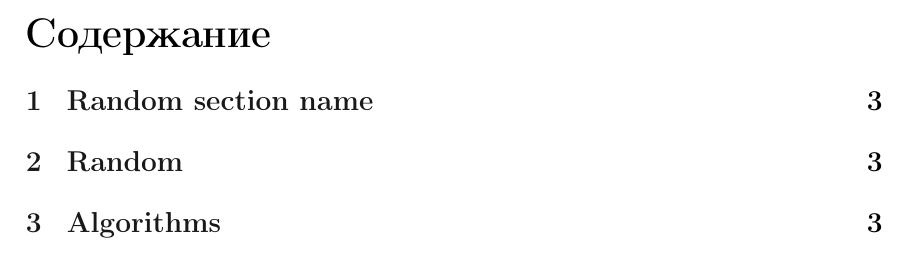
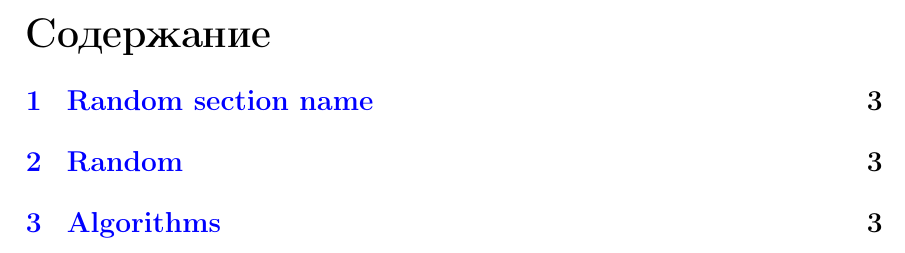
Before and after one commit to va9abond/dotfiles, a LaTeX document (.latex-template/template.tex, which reads .latex-template/letterfonts.tex, .latex-template/macros.tex, .latex-template/preamble.tex): part of page 2 of 3, cut so that both start at the same text. Compiled offline with pdfLaTeX.

Commit message:
update latex templates

```diff
--- a/.latex-template/letterfonts.tex
+++ b/.latex-template/letterfonts.tex
@@ -23,14 +23,14 @@
 \newcommand{\srcH}{\mathscr H}
 
 % Number sets
-\newcommand{\RR}[1][]{\ensuremath{\ifstrempty{#1}{\mathbb{R}}{\mathbb{R}^{#1}}}}
-\newcommand{\NN}[1][]{\ensuremath{\ifstrempty{#1}{\mathbb{N}}{\mathbb{N}^{#1}}}}
-\newcommand{\ZZ}[1][]{\ensuremath{\ifstrempty{#1}{\mathbb{Z}}{\mathbb{Z}^{#1}}}}
-\newcommand{\QQ}[1][]{\ensuremath{\ifstrempty{#1}{\mathbb{Q}}{\mathbb{Q}^{#1}}}}
-\newcommand{\CC}[1][]{\ensuremath{\ifstrempty{#1}{\mathbb{C}}{\mathbb{C}^{#1}}}}
-\newcommand{\PP}[1][]{\ensuremath{\ifstrempty{#1}{\mathbb{P}}{\mathbb{P}^{#1}}}}
-\newcommand{\HH}[1][]{\ensuremath{\ifstrempty{#1}{\mathbb{H}}{\mathbb{H}^{#1}}}}
-\newcommand{\FF}[1][]{\ensuremath{\ifstrempty{#1}{\mathbb{F}}{\mathbb{F}^{#1}}}}
+\newcommand{\RR}{\ensuremath{\mathbb{R}}}
+\newcommand{\NN}{\ensuremath{\mathbb{N}}}
+\newcommand{\ZZ}{\ensuremath{\mathbb{Z}}}
+\newcommand{\QQ}{\ensuremath{\mathbb{Q}}}
+\newcommand{\CC}{\ensuremath{\mathbb{C}}}
+\newcommand{\PP}{\ensuremath{\mathbb{P}}}
+\newcommand{\HH}{\ensuremath{\mathbb{H}}}
+\newcommand{\FF}{\ensuremath{\mathbb{F}}}
 \newcommand{\EE}{\ensuremath{\mathbb{E}}}
 
 % \newcommand{\charin}{\text{ char }}
--- a/.latex-template/macros.tex
+++ b/.latex-template/macros.tex
@@ -1,2 +1,3 @@
-% [a,b]
-\newcommand\ab{{$[a,b]$}}
+% range [a,b]
+\newcommand\abseg{\ensuremath{[a,b]}}
+\newcommand\abint{\ensuremath{(a,b)}}
--- a/.latex-template/preamble.tex
+++ b/.latex-template/preamble.tex
@@ -2,7 +2,7 @@
 % PACKAGES
 % ----------------------------------
 
-\usepackage[T2A]{fontenc}
+% \usepackage[T2A]{fontenc}
 \usepackage[utf8]{inputenc}
 \usepackage[english,russian]{babel}
 \usepackage[tmargin=2cm,rmargin=1in,lmargin=1in,margin=0.85in,bmargin=2cm,footskip=.2in]{geometry}
@@ -10,29 +10,25 @@
 \usepackage{lipsum}
 \usepackage{extsizes}
 \usepackage{cmap}
-\usepackage[varbb]{newpxmath}
 \usepackage{xfrac}
-\usepackage[makeroom]{cancel}
-\usepackage{mathtools}
-\usepackage{bookmark}
-\usepackage{booktabs}
 \usepackage{enumitem}
+
 \usepackage{hyperref,theoremref}
+\usepackage{cleveref}
+\usepackage{nameref}
 \hypersetup{
-	pdftitle={Assignment},
-	colorlinks=true, linkcolor=doc!90,
-	bookmarksnumbered=true,
-	bookmarksopen=true
+    colorlinks=true,
+    linkcolor=blue,
+    filecolor=magenta,
+    urlcolor=blue,
+    pdftitle={assignment},
 }
-\usepackage{cleveref}
+\urlstyle{same}
 \newcommand\myref[1]{\hyperref[#1]{#1}}
 
-\usepackage{varwidth}
 \usepackage{etoolbox}
-\usepackage{nameref}
 \usepackage{multicol,array}
 \usepackage{pdfpages}
-\usepackage{transparent}
 
 \usepackage{graphicx}
 \graphicspath{ {./visual/} }
```
Also changed, not shown: .latex-template/preamble.tex (4 more changed lines).
